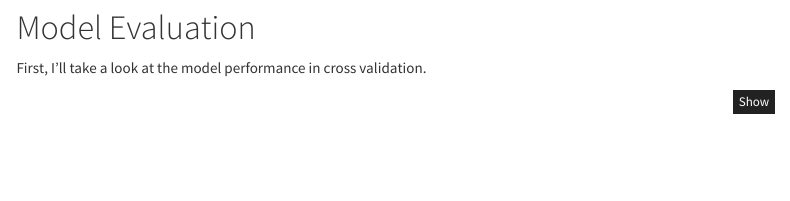
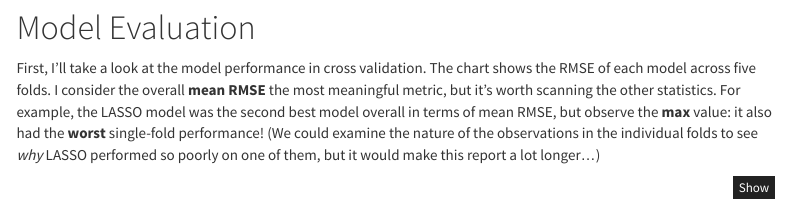
Before and after one commit to joyce-john/vienna_airbnb_price_prediction, an R Markdown document (code/Vienna_AirBnB_Price_Prediction.Rmd): the page in a window 1100 px wide, from 5500 px down. Rendered offline with R 4.5, knitr and Pandoc, with nearby package versions; some code elsewhere in the file could not run offline; menus at the side of the page are left out.

Commit message:
comments on CV performance, fixed var name in yyhat plots

````diff
--- a/code/Vienna_AirBnB_Price_Prediction.Rmd
+++ b/code/Vienna_AirBnB_Price_Prediction.Rmd
@@ -646,7 +646,7 @@ rf_2 <- train(
 
 # Model Evaluation
 
-First, I'll take a look at the model performance in cross validation.
+First, I'll take a look at the model performance in cross validation. The chart shows the RMSE of each model across five folds. I consider the overall **mean RMSE** the most meaningful metric, but it's worth scanning the other statistics. For example, the LASSO model was the second best model overall in terms of mean RMSE, but observe the **max** value: it also had the **worst** single-fold performance! (We could examine the nature of the observations in the individual folds to see *why* LASSO performed so poorly on one of them, but it would make this report a lot longer...)
 
 ```{r model performance in cross validation}
 
````
